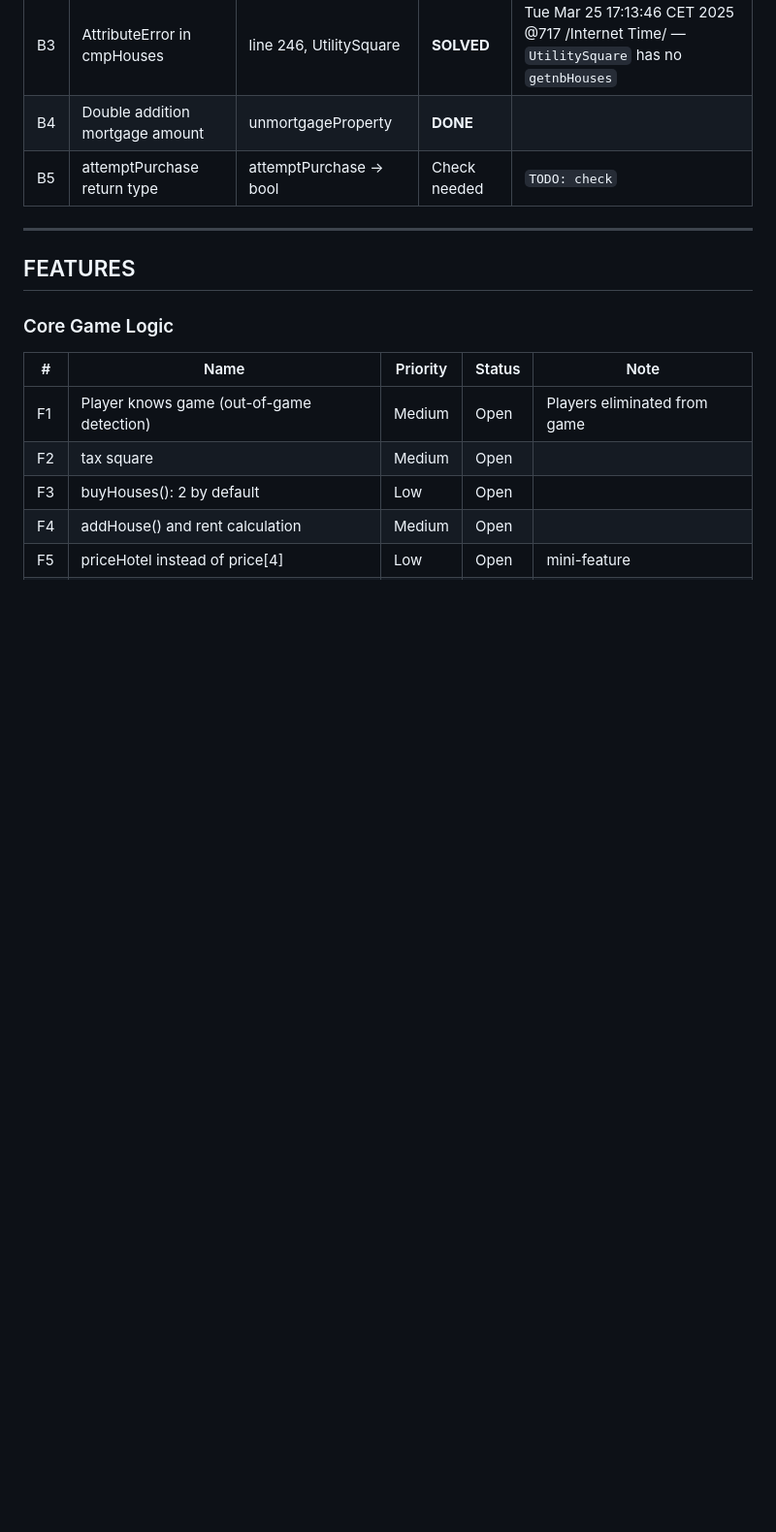
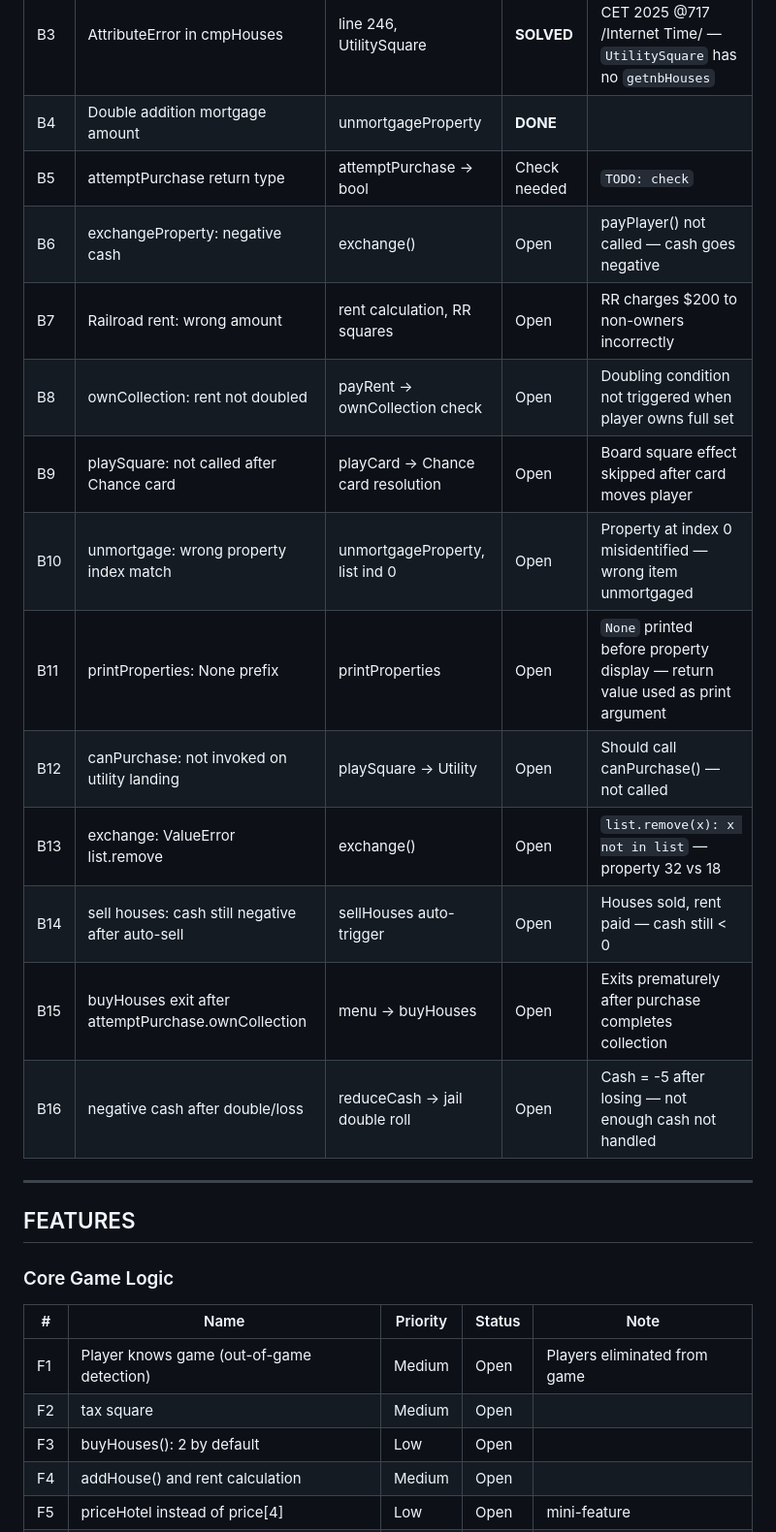
Before and after one commit to alissali/Learn, a Markdown page: BACKLOG.md, the part around one of its changes. Shown at 97% size. Rendered like a GitHub page; blank space fills up the shorter version.

```diff
--- a/BACKLOG.md
+++ b/BACKLOG.md
@@ -15,6 +15,17 @@ RULE: Every item here has a TYPE, a STATUS, and a NAME. No noise.
 | B3 | AttributeError in cmpHouses | line 246, UtilitySquare | **SOLVED** | Tue Mar 25 17:13:46 CET 2025 @717 /Internet Time/ — `UtilitySquare` has no `getnbHouses` |
 | B4 | Double addition mortgage amount | unmortgageProperty | **DONE** | |
 | B5 | attemptPurchase return type | attemptPurchase → bool | Check needed | `TODO: check` |
+| B6 | exchangeProperty: negative cash | exchange() | Open | payPlayer() not called — cash goes negative |
+| B7 | Railroad rent: wrong amount | rent calculation, RR squares | Open | RR charges $200 to non-owners incorrectly |
+| B8 | ownCollection: rent not doubled | payRent → ownCollection check | Open | Doubling condition not triggered when player owns full set |
+| B9 | playSquare: not called after Chance card | playCard → Chance card resolution | Open | Board square effect skipped after card moves player |
+| B10 | unmortgage: wrong property index match | unmortgageProperty, list ind 0 | Open | Property at index 0 misidentified — wrong item unmortgaged |
+| B11 | printProperties: None prefix | printProperties | Open | `None` printed before property display — return value used as print argument |
+| B12 | canPurchase: not invoked on utility landing | playSquare → Utility | Open | Should call canPurchase() — not called |
+| B13 | exchange: ValueError list.remove | exchange() | Open | `list.remove(x): x not in list` — property 32 vs 18 |
+| B14 | sell houses: cash still negative after auto-sell | sellHouses auto-trigger | Open | Houses sold, rent paid — cash still < 0 |
+| B15 | buyHouses exit after attemptPurchase.ownCollection | menu → buyHouses | Open | Exits prematurely after purchase completes collection |
+| B16 | negative cash after double/loss | reduceCash → jail double roll | Open | Cash = -5 after losing — not enough cash not handled |
 
 ---
 
```
Also changed, not shown: other parts of BACKLOG.md (+7 -0 lines).
